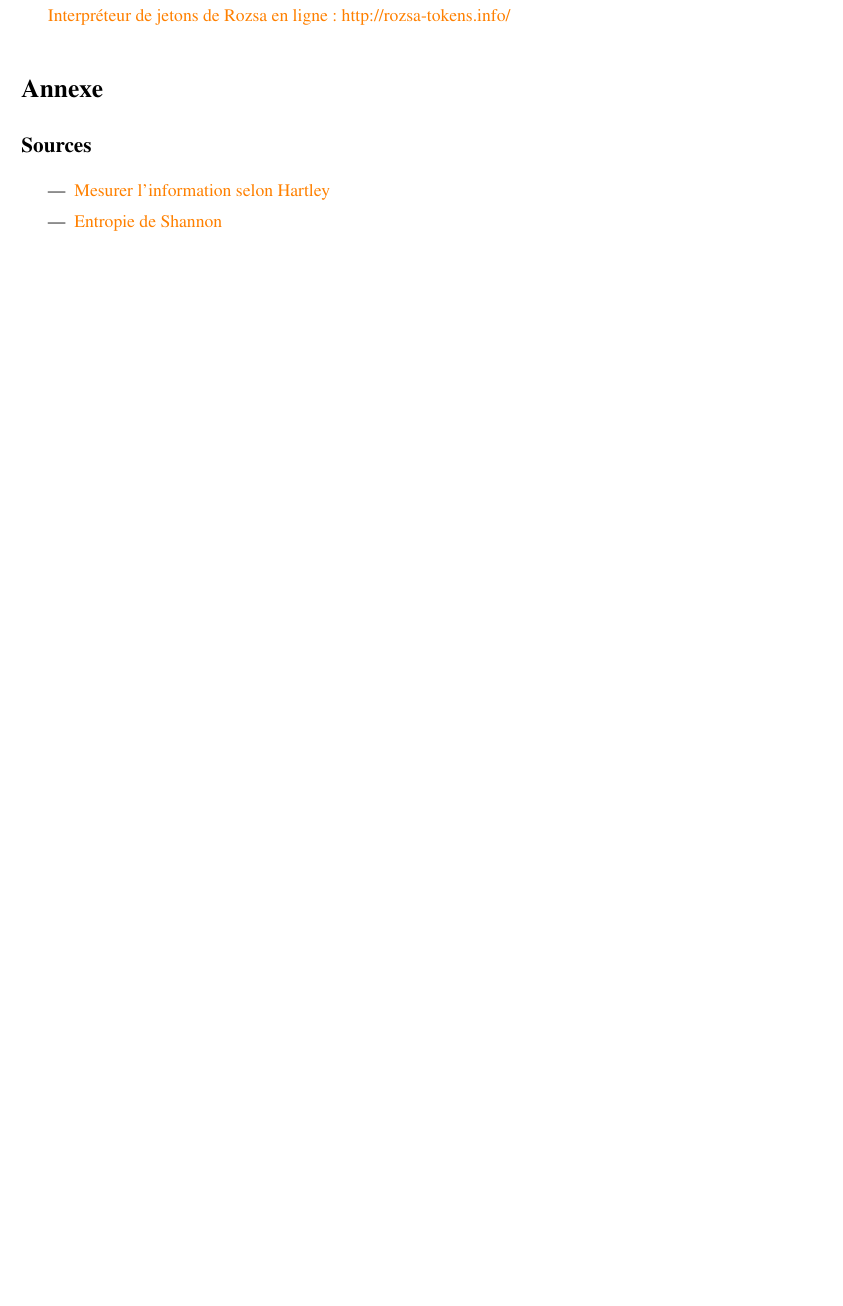
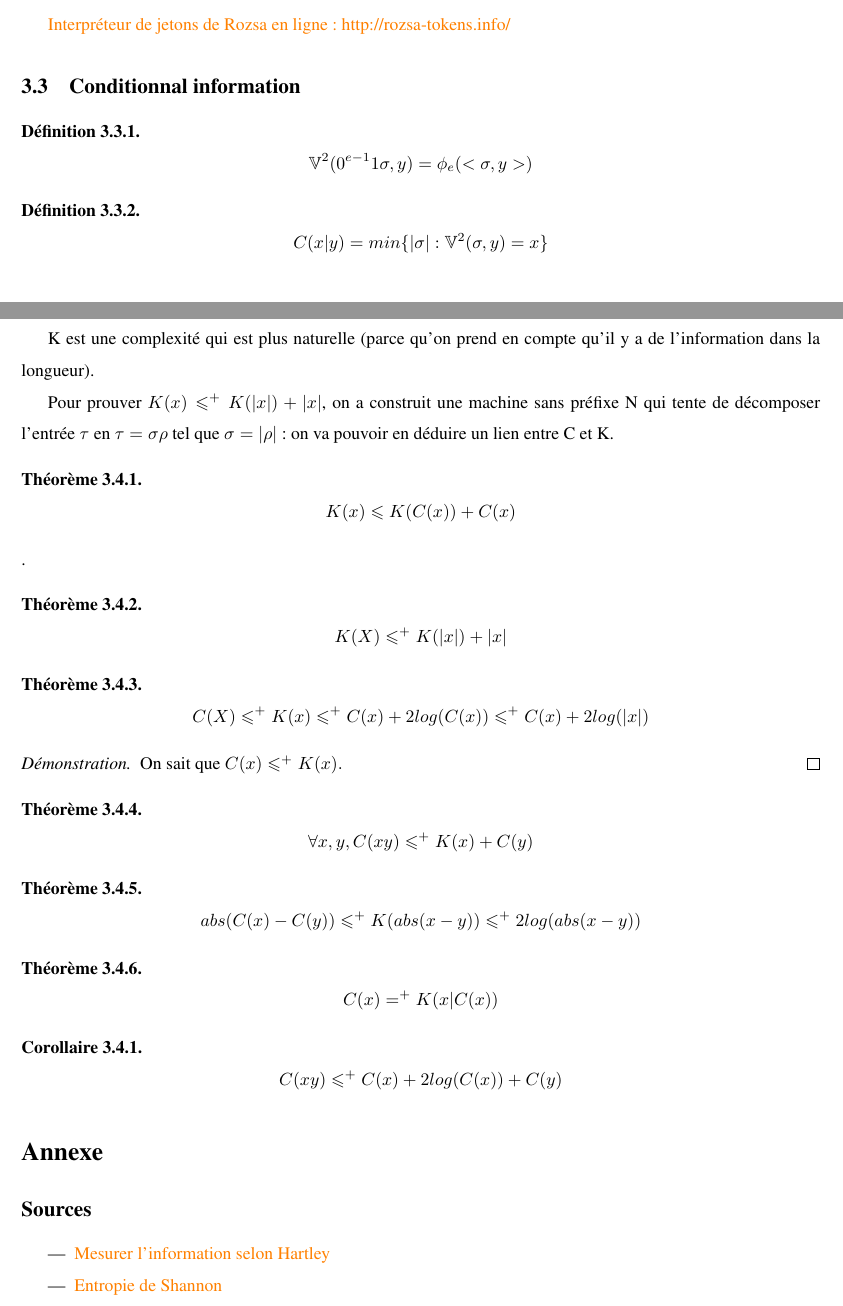
Before and after one commit to guillaumeki/Notes-cours-th-orie-de-l-information, a LaTeX document (main.tex, which reads AlgoInfoTheory.tex): part of page 18 of 18 before the commit and two parts of pages 17 and 18 of 19 after it, the two joined at a grey line, cut so that both start at the same text, the shorter picture padded with empty space. Compiled offline with pdfLaTeX.

Commit message:
Updates from ShareLaTeX

```diff
--- a/AlgoInfoTheory.tex
+++ b/AlgoInfoTheory.tex
@@ -133,3 +133,50 @@ En informatique et en mathématiques, le terme fonction récursive (ou fonction
 	\subsubsection{Interpréteur de jetons en ligne}
 
 \href{http://rozsa-tokens.info/}{Interpréteur de jetons de Rozsa en ligne : http://rozsa-tokens.info/}
+
+\subsection{Conditionnal information}
+
+\begin{definition}
+$$\mathbb{V}^2(0^{e-1}1\sigma,y)=\phi_e(<\sigma,y>)$$
+\end{definition}
+
+\begin{definition}
+$$C(x|y) = min\{|\sigma|:\mathbb{V}^2(\sigma,y)=x\}$$
+\end{definition}
+
+\subsection{Lien entre C et K}
+
+\par K est une complexité qui est plus naturelle (parce qu'on prend en compte qu'il y a de l'information dans la longueur).
+\par Pour prouver $K(x) \leqslant^+ K(|x|)+|x|$, on a construit une machine sans préfixe N qui tente de décomposer l'entrée $\tau$ en $\tau=\sigma\rho$ tel que $\sigma = |\rho|$ : on va pouvoir en déduire un lien entre C et K.
+
+\begin{theorem}
+$$K(x)\leqslant K(C(x))+C(x)$$.
+\end{theorem}
+
+\begin{theorem}
+$$K(X) \leqslant^+ K(|x|)+|x|$$
+\end{theorem}
+
+\begin{theorem}
+$$C(X) \leqslant^+ K(x) \leqslant^+ C(x) + 2 log(C(x)) \leqslant^+ C(x)+2log(|x|)$$
+\end{theorem}
+
+\begin{proof}
+On sait que $C(x) \leqslant^+ K(x).$
+\end{proof}
+
+\begin{theorem}
+$$\forall x,y, C(xy) \leqslant^+ K(x) + C(y)$$
+\end{theorem}
+
+\begin{theorem}
+$$abs(C(x)-C(y)) \leqslant^+ K(abs(x-y)) \leqslant^+ 2log(abs(x-y))$$
+\end{theorem}
+
+\begin{theorem}
+$$C(x) =^+ K(x|C(x))$$
+\end{theorem}
+
+\begin{corollary}
+$$C(xy) \leqslant^+ C(x) + 2 log(C(x))+C(y)$$
+\end{corollary}
```
Also changed, not shown: BWT.tex (+0 -14 lines), Sardinas-Patterson.tex (+1 -1 lines), main.tex (+1 -0 lines).
